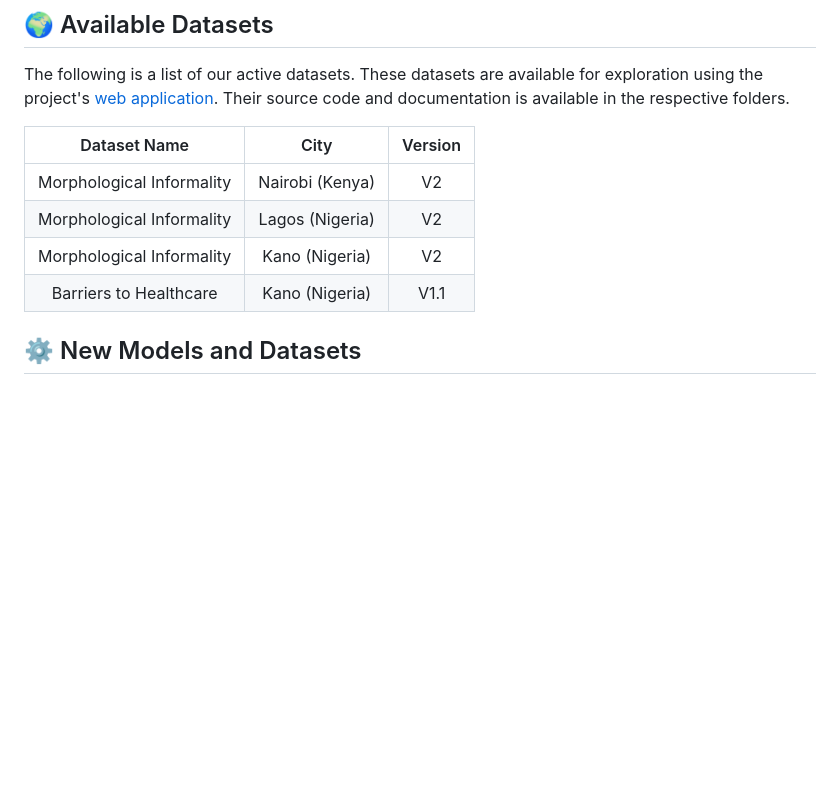
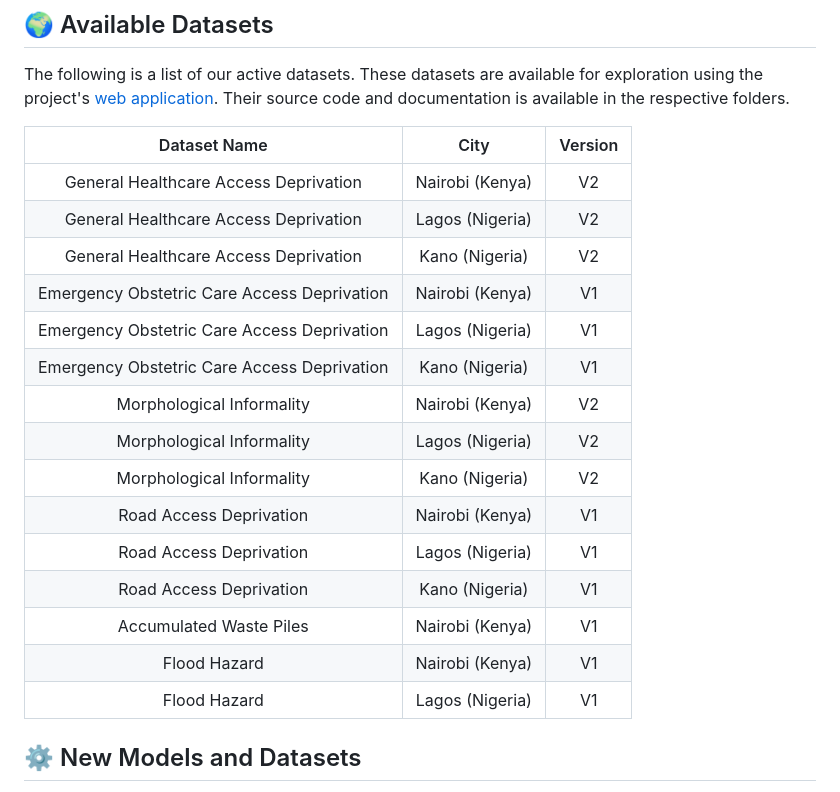
Before and after one commit to urbanbigdatacentre/ideamaps-models, a Markdown page: README.md, the part around the change. Drawn GitHub-style; blank space fills up the shorter version.

Commit message:
updated model and dataset list

```diff
--- a/README.md
+++ b/README.md
@@ -24,12 +24,23 @@ The [utils](/utils) folder contains helpful scripts to perform common and useful
 ## 🌍 Available Datasets
 The following is a list of our active datasets. These datasets are available for exploration using the project's [web application](https://ideamapsdataecosystem.org). Their source code and documentation is available in the respective folders.
 
-|     Dataset Name     |      City       | Version |
-|:--------------------:|:---------------:|:-------:|
-| Morphological Informality | Nairobi (Kenya) |   V2    |
-| Morphological Informality | Lagos (Nigeria)  |   V2    |
-| Morphological Informality | Kano (Nigeria)   |   V2    |
-|  Barriers to Healthcare   | Kano (Nigeria)   |  V1.1   |
+|                Dataset Name                 |      City       | Version |
+|:-------------------------------------------:|:---------------:|:-------:|
+|    General Healthcare Access Deprivation    | Nairobi (Kenya) |   V2    |
+|    General Healthcare Access Deprivation    | Lagos (Nigeria) |   V2    |
+|    General Healthcare Access Deprivation    | Kano (Nigeria)  |   V2    |
+| Emergency Obstetric Care Access Deprivation | Nairobi (Kenya) |   V1    |
+| Emergency Obstetric Care Access Deprivation | Lagos (Nigeria) |   V1    |
+| Emergency Obstetric Care Access Deprivation | Kano (Nigeria)  |   V1    |
+|          Morphological Informality          | Nairobi (Kenya) |   V2    |
+|          Morphological Informality          | Lagos (Nigeria) |   V2    |
+|          Morphological Informality          | Kano (Nigeria)  |   V2    |
+|           Road Access Deprivation           | Nairobi (Kenya) |   V1    |
+|           Road Access Deprivation           | Lagos (Nigeria) |   V1    |
+|           Road Access Deprivation           | Kano (Nigeria)  |   V1    |
+|           Accumulated Waste Piles           | Nairobi (Kenya) |   V1    |
+|                Flood Hazard                 | Nairobi (Kenya) |   V1    |
+|                Flood Hazard                 | Lagos (Nigeria) |   V1    |
 
 
 ## ⚙️ New Models and Datasets
```
